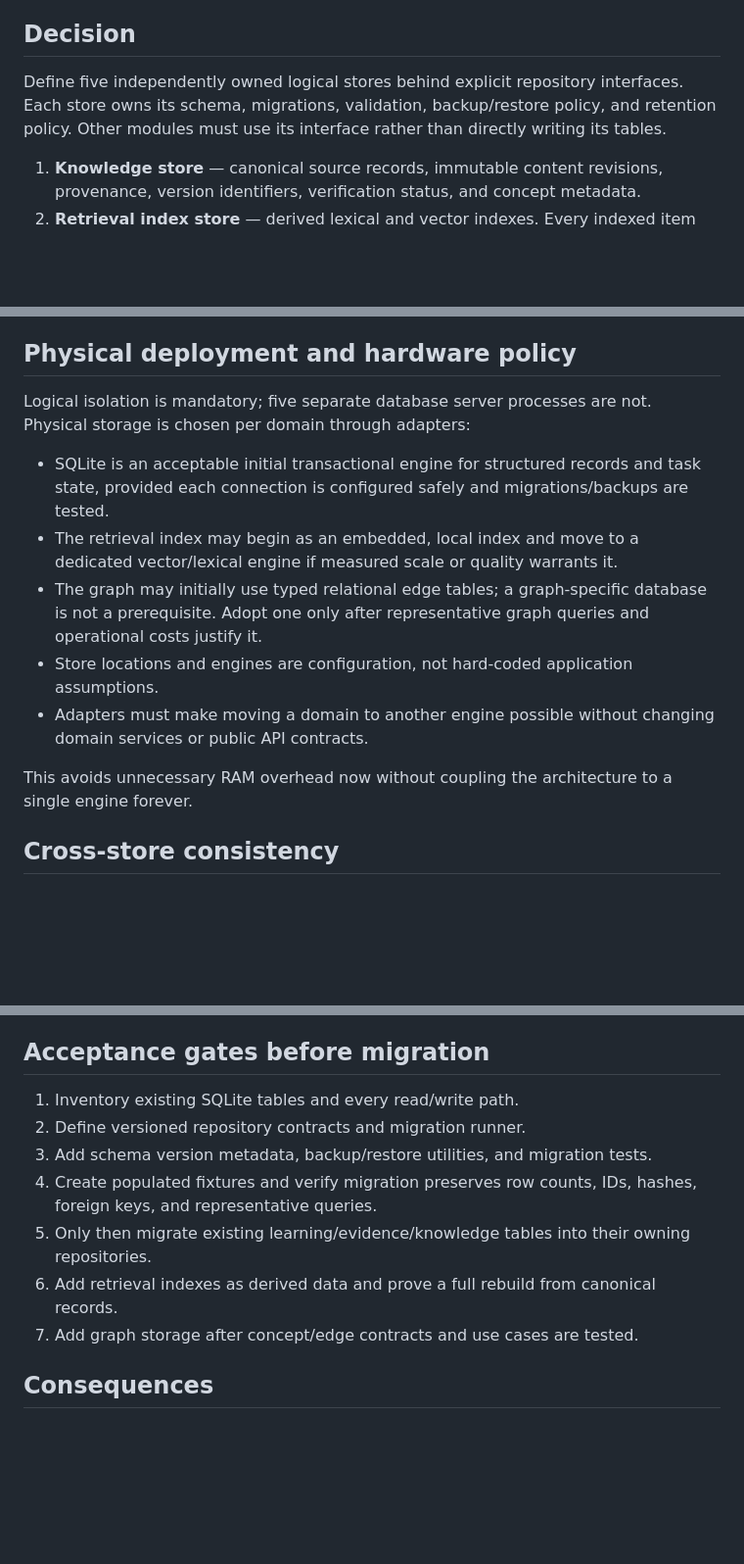
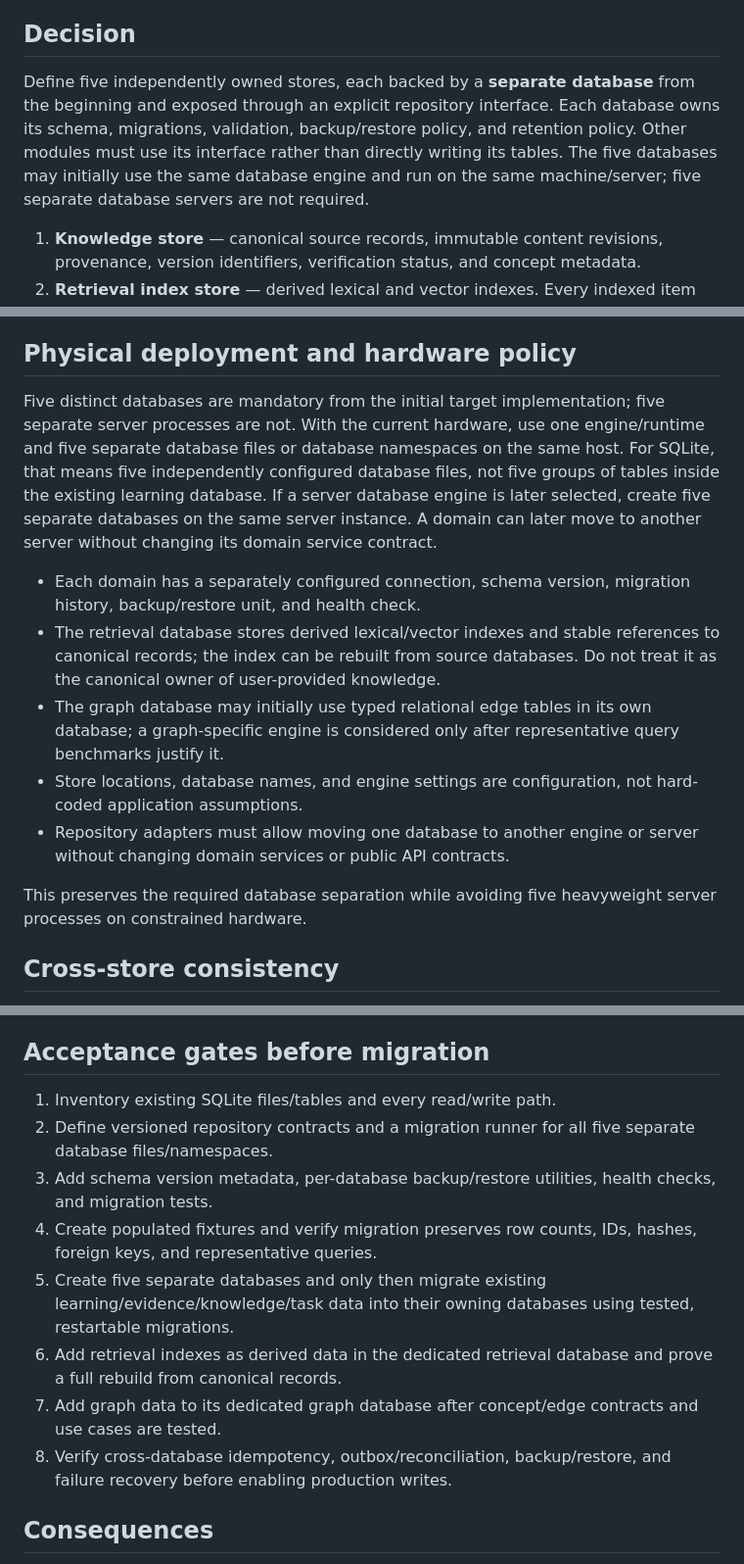
Before and after one commit to cognitive-kernel/Personal-AI-assistant, a Markdown page: docs/architecture/ADR-004-storage-boundaries-and-data-integrity.md, 3 parts joined by grey strips. Shown at 98% size. Drawn GitHub-style; blank space fills up the shorter version.

Commit message:
docs: require five separate databases on shared engine

```diff
--- a/docs/architecture/ADR-004-storage-boundaries-and-data-integrity.md
+++ b/docs/architecture/ADR-004-storage-boundaries-and-data-integrity.md
@@ -11,7 +11,7 @@ The existing application currently has two SQLite connection targets (settings a
 
 ## Decision
 
-Define five independently owned logical stores behind explicit repository interfaces. Each store owns its schema, migrations, validation, backup/restore policy, and retention policy. Other modules must use its interface rather than directly writing its tables.
+Define five independently owned stores, each backed by a **separate database** from the beginning and exposed through an explicit repository interface. Each database owns its schema, migrations, validation, backup/restore policy, and retention policy. Other modules must use its interface rather than directly writing its tables. The five databases may initially use the same database engine and run on the same machine/server; five separate database servers are not required.
 
 1. **Knowledge store** — canonical source records, immutable content revisions, provenance, version identifiers, verification status, and concept metadata.
 2. **Retrieval index store** — derived lexical and vector indexes. Every indexed item carries a stable source/revision ID and embedding/model/index version. Indexes are rebuildable from canonical records; they are never the sole copy of user-provided or learned content.
@@ -23,15 +23,15 @@ A sixth operational configuration/logging concern may be implemented where appro
 
 ## Physical deployment and hardware policy
 
-Logical isolation is mandatory; five separate database server processes are not. Physical storage is chosen per domain through adapters:
+Five distinct databases are mandatory from the initial target implementation; five separate server processes are not. With the current hardware, use one engine/runtime and five separate database files or database namespaces on the same host. For SQLite, that means five independently configured database files, not five groups of tables inside the existing learning database. If a server database engine is later selected, create five separate databases on the same server instance. A domain can later move to another server without changing its domain service contract.
 
-- SQLite is an acceptable initial transactional engine for structured records and task state, provided each connection is configured safely and migrations/backups are tested.
-- The retrieval index may begin as an embedded, local index and move to a dedicated vector/lexical engine if measured scale or quality warrants it.
-- The graph may initially use typed relational edge tables; a graph-specific database is not a prerequisite. Adopt one only after representative graph queries and operational costs justify it.
-- Store locations and engines are configuration, not hard-coded application assumptions.
-- Adapters must make moving a domain to another engine possible without changing domain services or public API contracts.
+- Each domain has a separately configured connection, schema version, migration history, backup/restore unit, and health check.
+- The retrieval database stores derived lexical/vector indexes and stable references to canonical records; the index can be rebuilt from source databases. Do not treat it as the canonical owner of user-provided knowledge.
+- The graph database may initially use typed relational edge tables in its own database; a graph-specific engine is considered only after representative query benchmarks justify it.
+- Store locations, database names, and engine settings are configuration, not hard-coded application assumptions.
+- Repository adapters must allow moving one database to another engine or server without changing domain services or public API contracts.
 
-This avoids unnecessary RAM overhead now without coupling the architecture to a single engine forever.
+This preserves the required database separation while avoiding five heavyweight server processes on constrained hardware.
 
 ## Cross-store consistency
 
@@ -59,13 +59,14 @@ All stores enforce size limits, input validation, access boundaries, and structu
 
 ## Acceptance gates before migration
 
-1. Inventory existing SQLite tables and every read/write path.
-2. Define versioned repository contracts and migration runner.
-3. Add schema version metadata, backup/restore utilities, and migration tests.
+1. Inventory existing SQLite files/tables and every read/write path.
+2. Define versioned repository contracts and a migration runner for all five separate database files/namespaces.
+3. Add schema version metadata, per-database backup/restore utilities, health checks, and migration tests.
 4. Create populated fixtures and verify migration preserves row counts, IDs, hashes, foreign keys, and representative queries.
-5. Only then migrate existing learning/evidence/knowledge tables into their owning repositories.
-6. Add retrieval indexes as derived data and prove a full rebuild from canonical records.
-7. Add graph storage after concept/edge contracts and use cases are tested.
+5. Create five separate databases and only then migrate existing learning/evidence/knowledge/task data into their owning databases using tested, restartable migrations.
+6. Add retrieval indexes as derived data in the dedicated retrieval database and prove a full rebuild from canonical records.
+7. Add graph data to its dedicated graph database after concept/edge contracts and use cases are tested.
+8. Verify cross-database idempotency, outbox/reconciliation, backup/restore, and failure recovery before enabling production writes.
 
 ## Consequences
 
```
